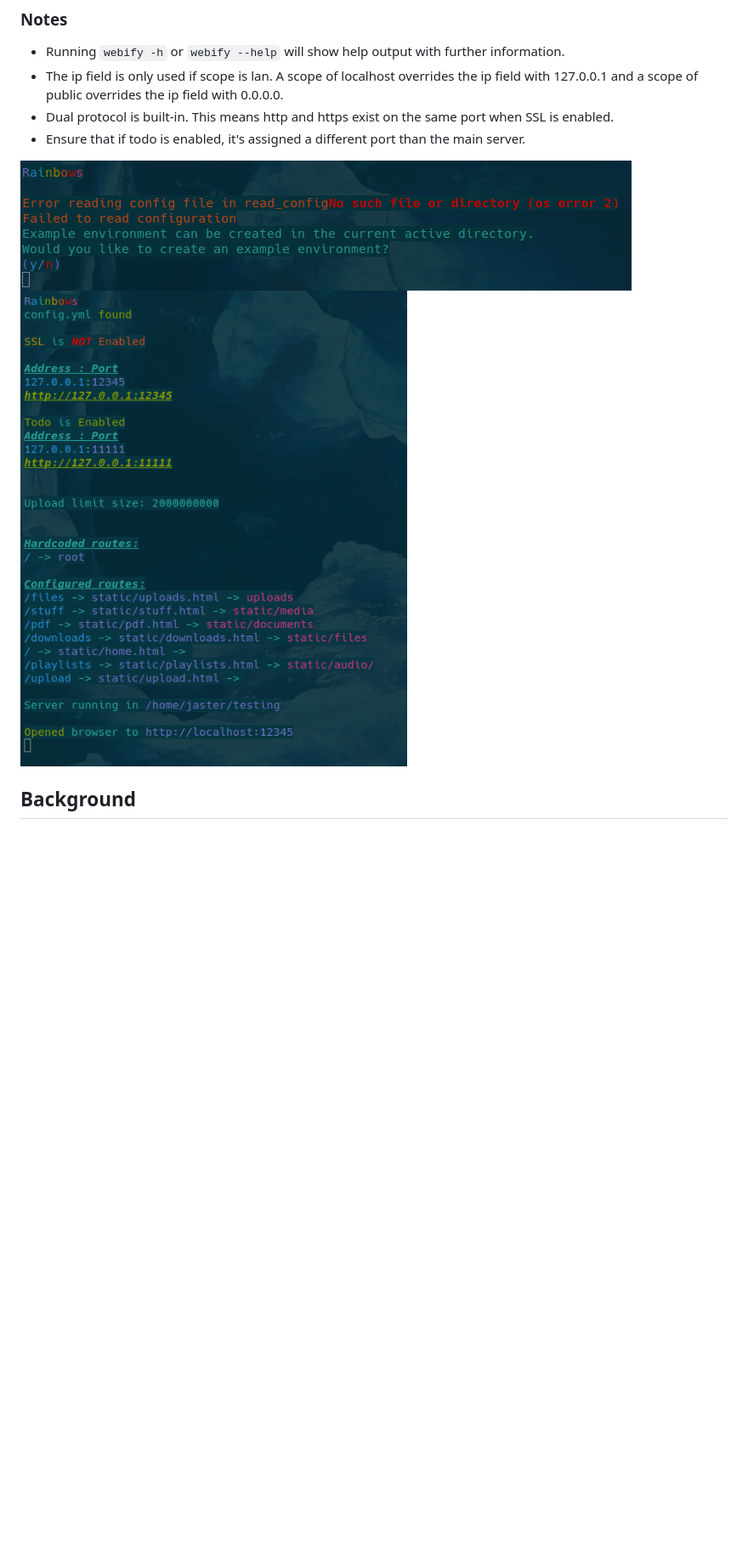
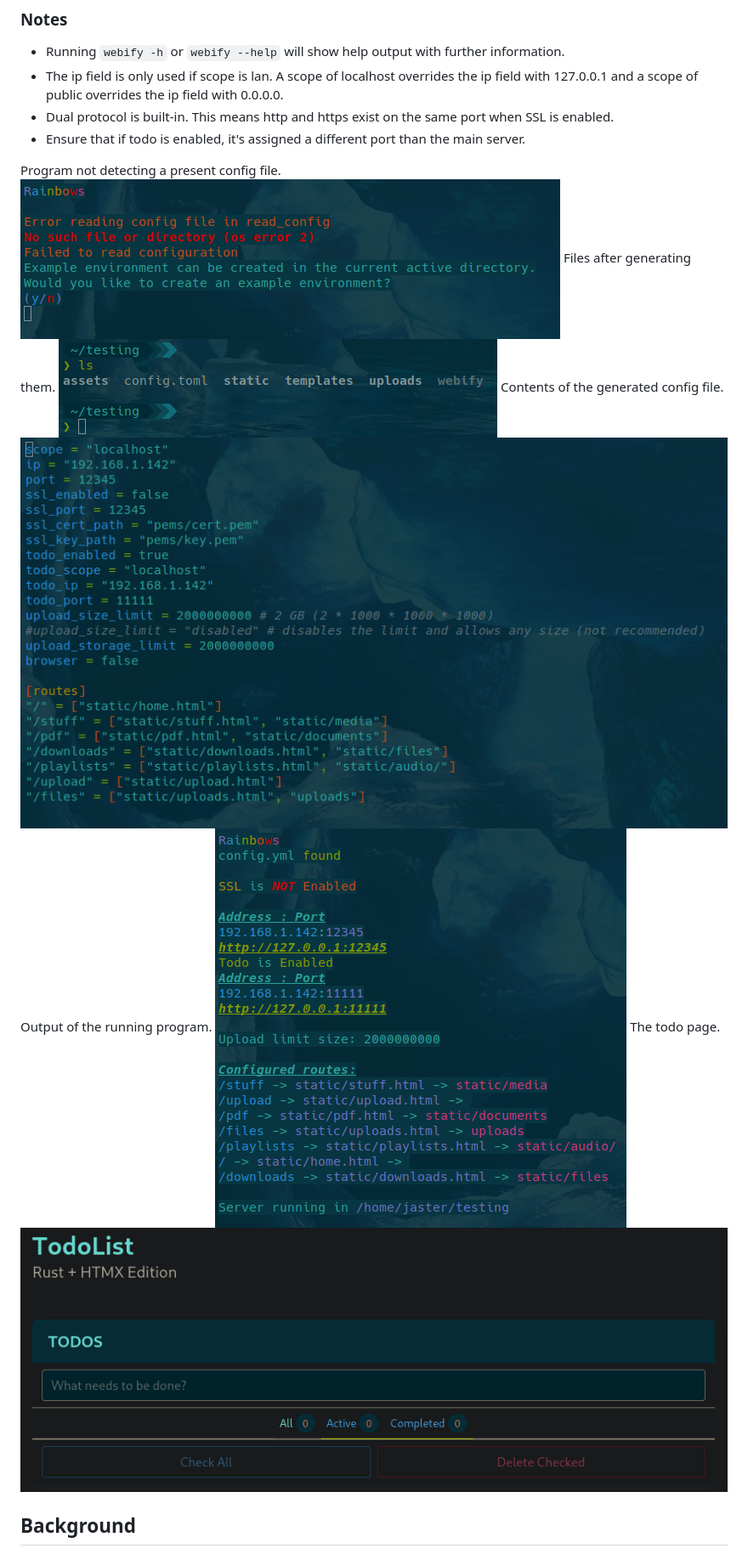
Before and after one commit to archification/webify, a Markdown page: README.md, the part around the change. Shown at 85% size. Drawn GitHub-style; pictures changed too: images/config.png (added), images/files.png (added), images/noconfig.png; blank space fills up the shorter version.

Commit message:
new screenshots

```diff
--- a/README.md
+++ b/README.md
@@ -28,8 +28,16 @@ The config.toml file allows us to determine paths to web routes and local files,
 - Dual protocol is built-in. This means http and https exist on the same port when SSL is enabled.
 - Ensure that if todo is enabled, it's assigned a different port than the main server.
 
+Program not detecting a present config file.
 ![screenshot](https://github.com/archification/webify/blob/main/images/noconfig.png)
+Files after generating them.
+![screenshot](https://github.com/archification/webify/blob/main/images/files.png)
+Contents of the generated config file.
+![screenshot](https://github.com/archification/webify/blob/main/images/config.png)
+Output of the running program.
 ![screenshot](https://github.com/archification/webify/blob/main/images/running.png)
+The todo page.
+![screenshot](https://github.com/archification/webify/blob/main/images/todo.png)
 
 ## Background
 This project started from a desire to make media and other files accessible via browser from other devices on the lan.
```
